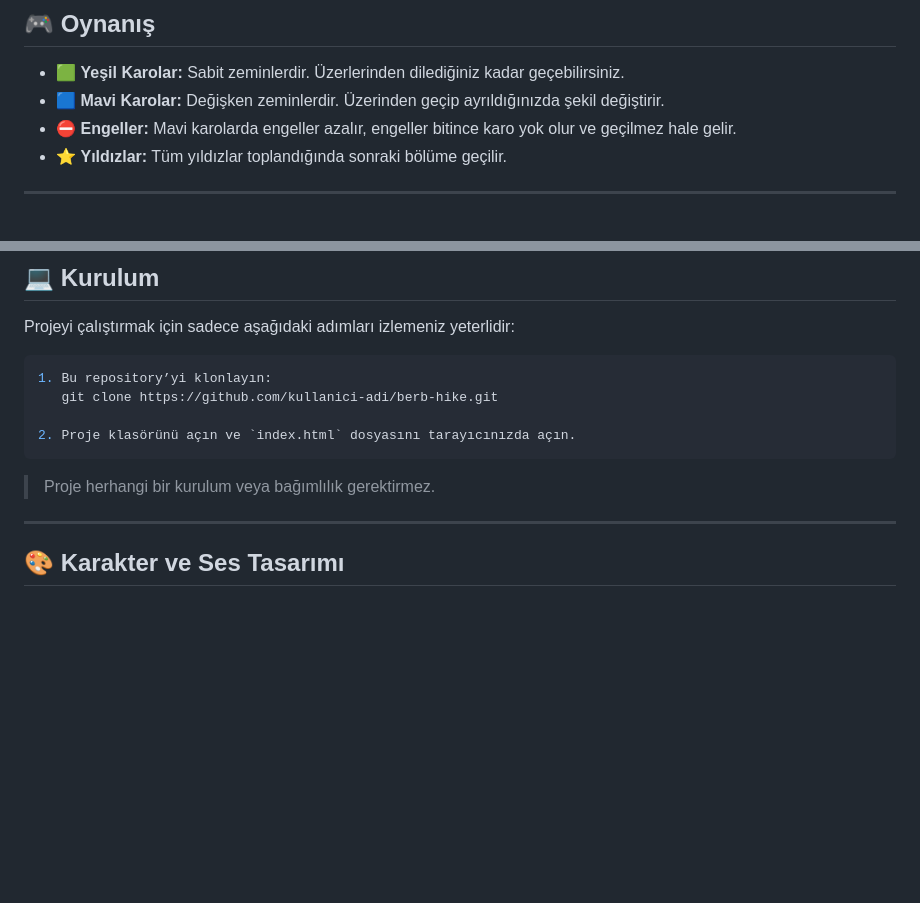
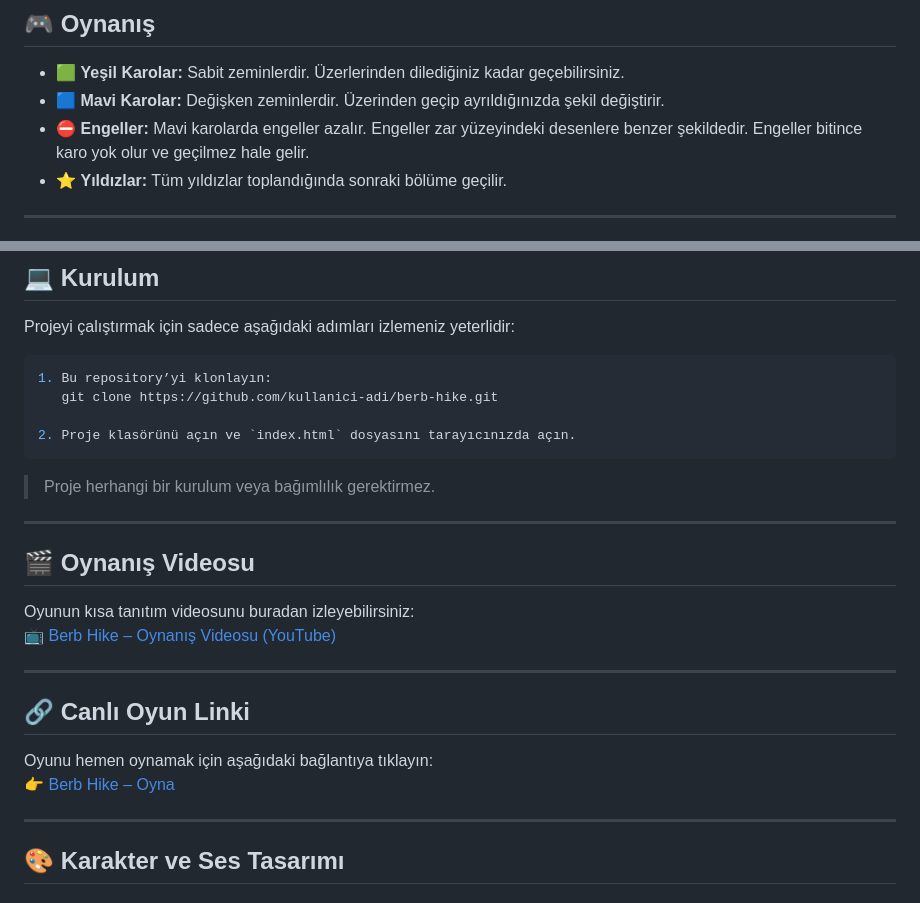
Before and after one commit to busrayesinn/Web_oyun_projesi, a Markdown page: README.md, 2 parts joined by grey strips. Drawn GitHub-style; blank space fills up the shorter version.

````diff
--- a/README.md
+++ b/README.md
@@ -8,7 +8,7 @@ Bu oyun, **Berb Hike** adlı oyundan esinlenilerek **HTML, CSS ve JavaScript** k
 
 * 🟩 **Yeşil Karolar:** Sabit zeminlerdir. Üzerlerinden dilediğiniz kadar geçebilirsiniz.
 * 🟦 **Mavi Karolar:** Değişken zeminlerdir. Üzerinden geçip ayrıldığınızda şekil değiştirir.
-* ⛔ **Engeller:** Mavi karolarda engeller azalır, engeller bitince karo yok olur ve geçilmez hale gelir.
+* ⛔ **Engeller:** Mavi karolarda engeller azalır. Engeller zar yüzeyindeki desenlere benzer şekildedir. Engeller bitince karo yok olur ve geçilmez hale gelir.
 * ⭐ **Yıldızlar:** Tüm yıldızlar toplandığında sonraki bölüme geçilir.
 
 ---
@@ -33,6 +33,20 @@ Projeyi çalıştırmak için sadece aşağıdaki adımları izlemeniz yeterlidi
 ```
 
 > Proje herhangi bir kurulum veya bağımlılık gerektirmez.
+
+---
+
+## 🎬 Oynanış Videosu
+
+Oyunun kısa tanıtım videosunu buradan izleyebilirsiniz:
+📺 [Berb Hike – Oynanış Videosu (YouTube)](https://www.youtube.com/watch?v=VIDEO_ID)
+
+---
+
+## 🔗 Canlı Oyun Linki
+
+Oyunu hemen oynamak için aşağıdaki bağlantıya tıklayın:
+👉 [Berb Hike – Oyna](https://kullanici-adi.github.io/berb-hike/)
 
 ---
 
````
